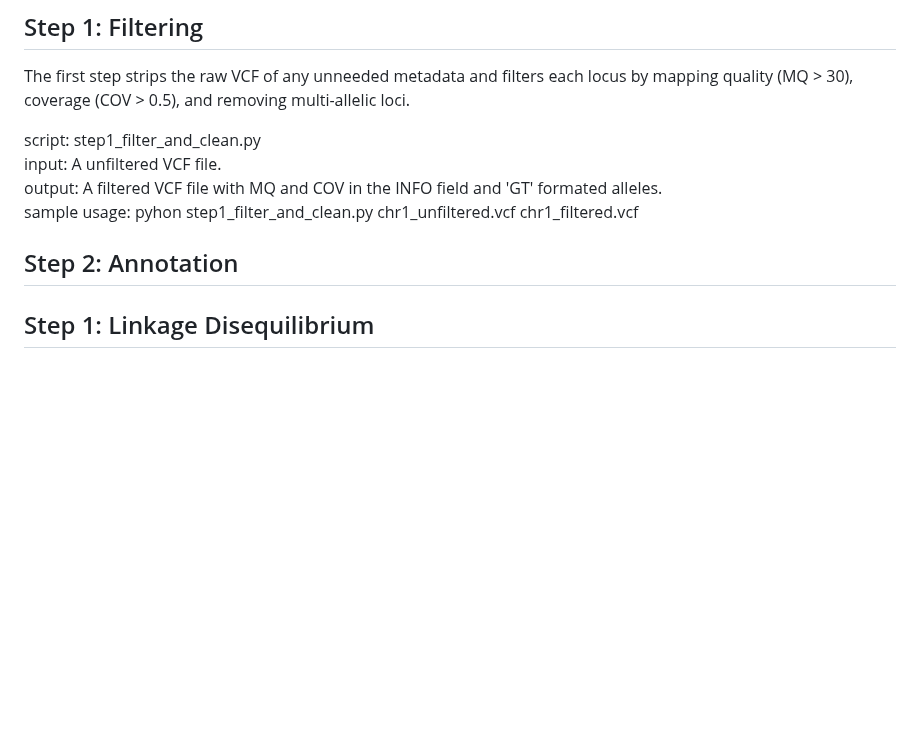
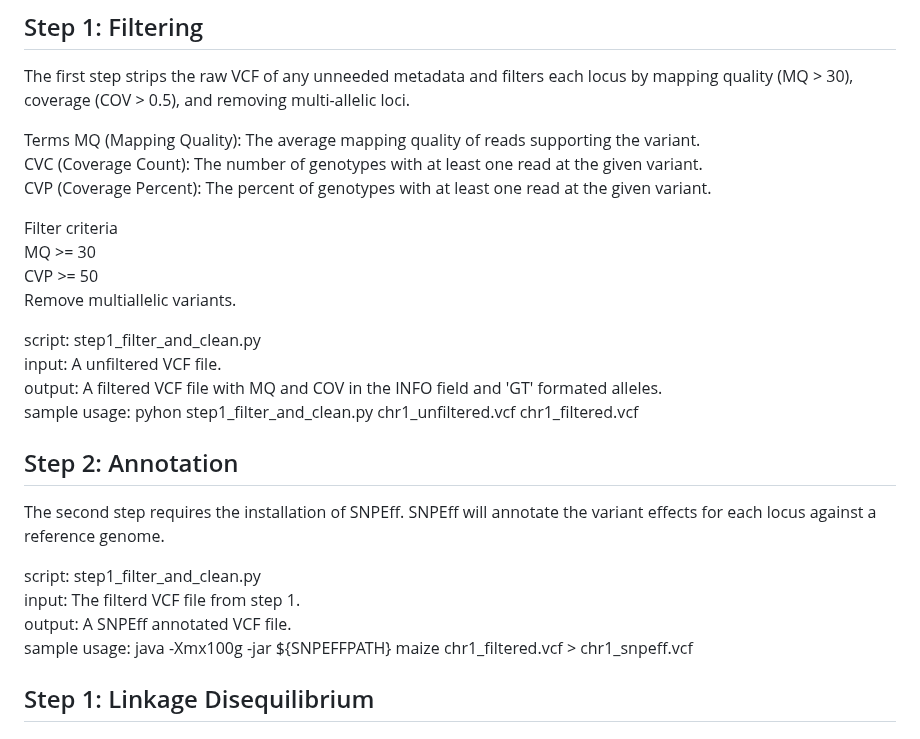
Before and after one commit to Maize-Genetics-and-Genomics-Database/SNPversity2.0, a Markdown page: README.md, the part around the change. Drawn GitHub-style; blank space fills up the shorter version.

```diff
--- a/README.md
+++ b/README.md
@@ -98,12 +98,29 @@ SNPversity/
 ## Step 1: Filtering
 The first step strips the raw VCF of any unneeded metadata and filters each locus by mapping quality (MQ > 30), coverage (COV > 0.5), and removing multi-allelic loci.
 
+Terms
+MQ (Mapping Quality): The average mapping quality of reads supporting the variant.
+CVC (Coverage Count): The number of genotypes with at least one read at the given variant.
+CVP (Coverage Percent): The percent of genotypes with at least one read at the given variant.
+
+Filter criteria
+MQ >= 30
+CVP >= 50
+Remove multiallelic variants.
+
 script: step1_filter_and_clean.py
 input: A unfiltered VCF file.
 output: A filtered VCF file with MQ and COV in the INFO field and 'GT' formated alleles.
 sample usage: pyhon step1_filter_and_clean.py chr1_unfiltered.vcf chr1_filtered.vcf
 
 ## Step 2: Annotation
+The second step requires the installation of SNPEff.  SNPEff will annotate the variant effects for each locus against a reference genome.
+
+script: step1_filter_and_clean.py
+input: The filterd VCF file from step 1.
+output: A SNPEff annotated VCF file.
+sample usage: java -Xmx100g -jar ${SNPEFFPATH}  maize chr1_filtered.vcf > chr1_snpeff.vcf
+
 
 ## Step 1: Linkage Disequilibrium
 
```
